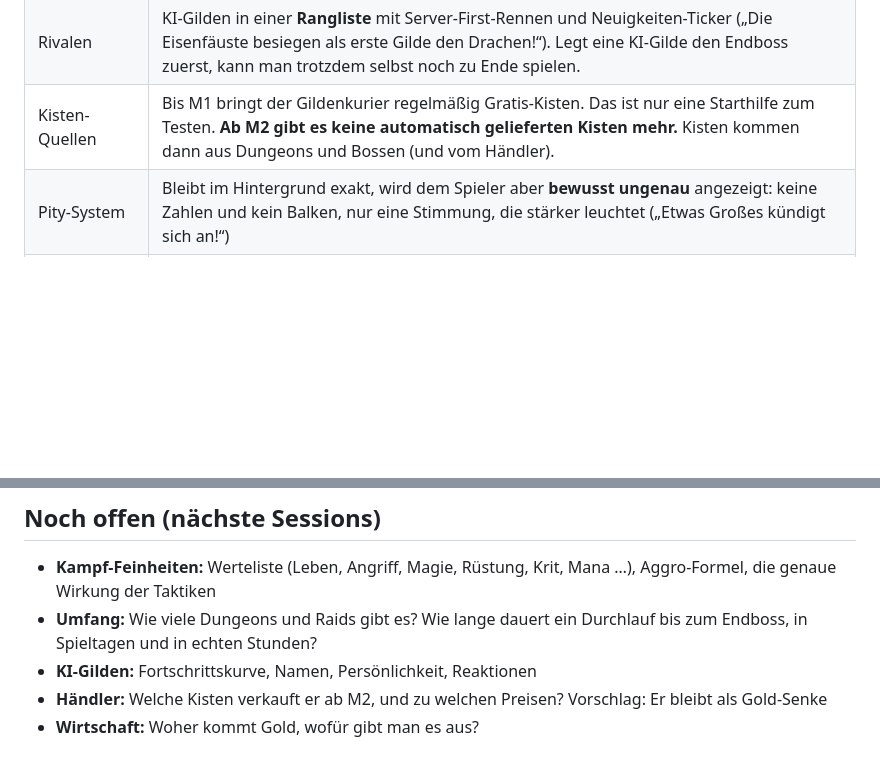
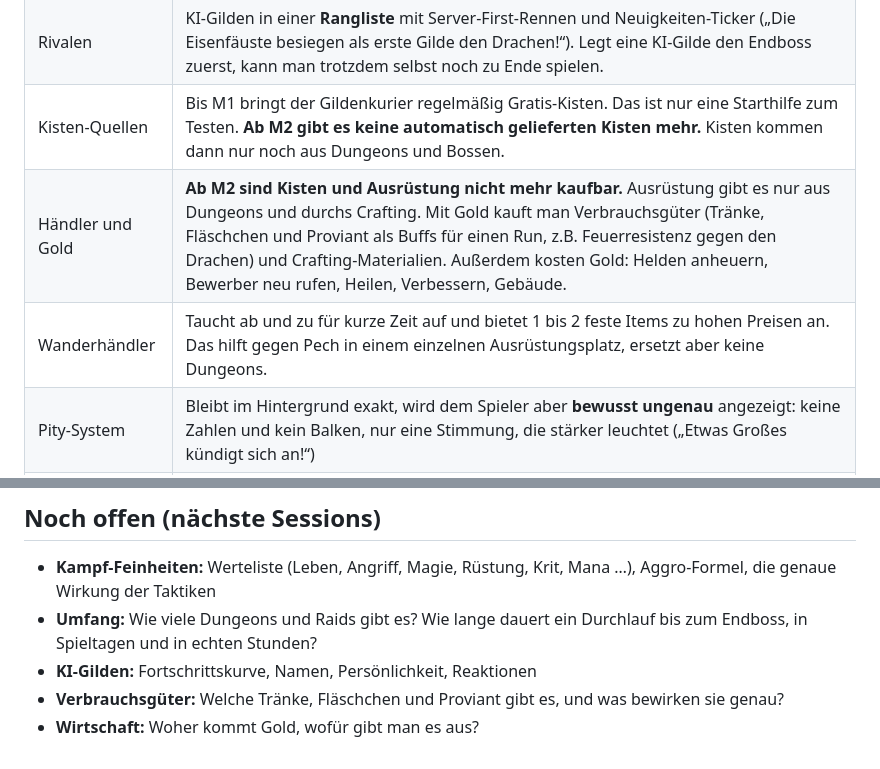
Before and after one commit to salsaheaven/gildenmanager, a Markdown page: KONZEPT.md, 2 parts joined by grey strips. Drawn GitHub-style; blank space fills up the shorter version.

Commit message:
Konzept: keine kaufbaren Kisten ab M2, Laden für Verbrauchsgüter und Mats, Wanderhändler
Co-Authored-By: Claude Opus 5.5 <noreply@anthropic.com>

```diff
--- a/KONZEPT.md
+++ b/KONZEPT.md
@@ -33,7 +33,9 @@ Raids → Endboss · Rangliste gegen KI-Gilden · Endauswertung
 | Spielende | **Endboss** als letzter Raid |
 | Wertung | **Endauswertung in Spieltagen**: Wie viele Spieltage hat man bis zum Endboss gebraucht? Gezählt wird Spielzeit, also bringen Pause und Speed keinen Vorteil. Das Ergebnis lässt sich vergleichen („2 Tage schneller als du“). |
 | Rivalen | KI-Gilden in einer **Rangliste** mit Server-First-Rennen und Neuigkeiten-Ticker („Die Eisenfäuste besiegen als erste Gilde den Drachen!“). Legt eine KI-Gilde den Endboss zuerst, kann man trotzdem selbst noch zu Ende spielen. |
-| Kisten-Quellen | Bis M1 bringt der Gildenkurier regelmäßig Gratis-Kisten. Das ist nur eine Starthilfe zum Testen. **Ab M2 gibt es keine automatisch gelieferten Kisten mehr.** Kisten kommen dann aus Dungeons und Bossen (und vom Händler). |
+| Kisten-Quellen | Bis M1 bringt der Gildenkurier regelmäßig Gratis-Kisten. Das ist nur eine Starthilfe zum Testen. **Ab M2 gibt es keine automatisch gelieferten Kisten mehr.** Kisten kommen dann nur noch aus Dungeons und Bossen. |
+| Händler und Gold | **Ab M2 sind Kisten und Ausrüstung nicht mehr kaufbar.** Ausrüstung gibt es nur aus Dungeons und durchs Crafting. Mit Gold kauft man Verbrauchsgüter (Tränke, Fläschchen und Proviant als Buffs für einen Run, z.B. Feuerresistenz gegen den Drachen) und Crafting-Materialien. Außerdem kosten Gold: Helden anheuern, Bewerber neu rufen, Heilen, Verbessern, Gebäude. |
+| Wanderhändler | Taucht ab und zu für kurze Zeit auf und bietet 1 bis 2 feste Items zu hohen Preisen an. Das hilft gegen Pech in einem einzelnen Ausrüstungsplatz, ersetzt aber keine Dungeons. |
 | Pity-System | Bleibt im Hintergrund exakt, wird dem Spieler aber **bewusst ungenau** angezeigt: keine Zahlen und kein Balken, nur eine Stimmung, die stärker leuchtet („Etwas Großes kündigt sich an!“) |
 | Später | New Game+ (die Endauswertung bereitet es vor), Diplomatie |
 
@@ -85,5 +87,5 @@ Jeder Skill hat eine Abklingzeit und kostet bei Zauberern Mana. Alle Zahlen steh
 - **Kampf-Feinheiten:** Werteliste (Leben, Angriff, Magie, Rüstung, Krit, Mana …), Aggro-Formel, die genaue Wirkung der Taktiken
 - **Umfang:** Wie viele Dungeons und Raids gibt es? Wie lange dauert ein Durchlauf bis zum Endboss, in Spieltagen und in echten Stunden?
 - **KI-Gilden:** Fortschrittskurve, Namen, Persönlichkeit, Reaktionen
-- **Händler:** Welche Kisten verkauft er ab M2, und zu welchen Preisen? Vorschlag: Er bleibt als Gold-Senke
+- **Verbrauchsgüter:** Welche Tränke, Fläschchen und Proviant gibt es, und was bewirken sie genau?
 - **Wirtschaft:** Woher kommt Gold, wofür gibt man es aus?
```
Also changed, not shown: PLAN.md (+1 -1 lines).
